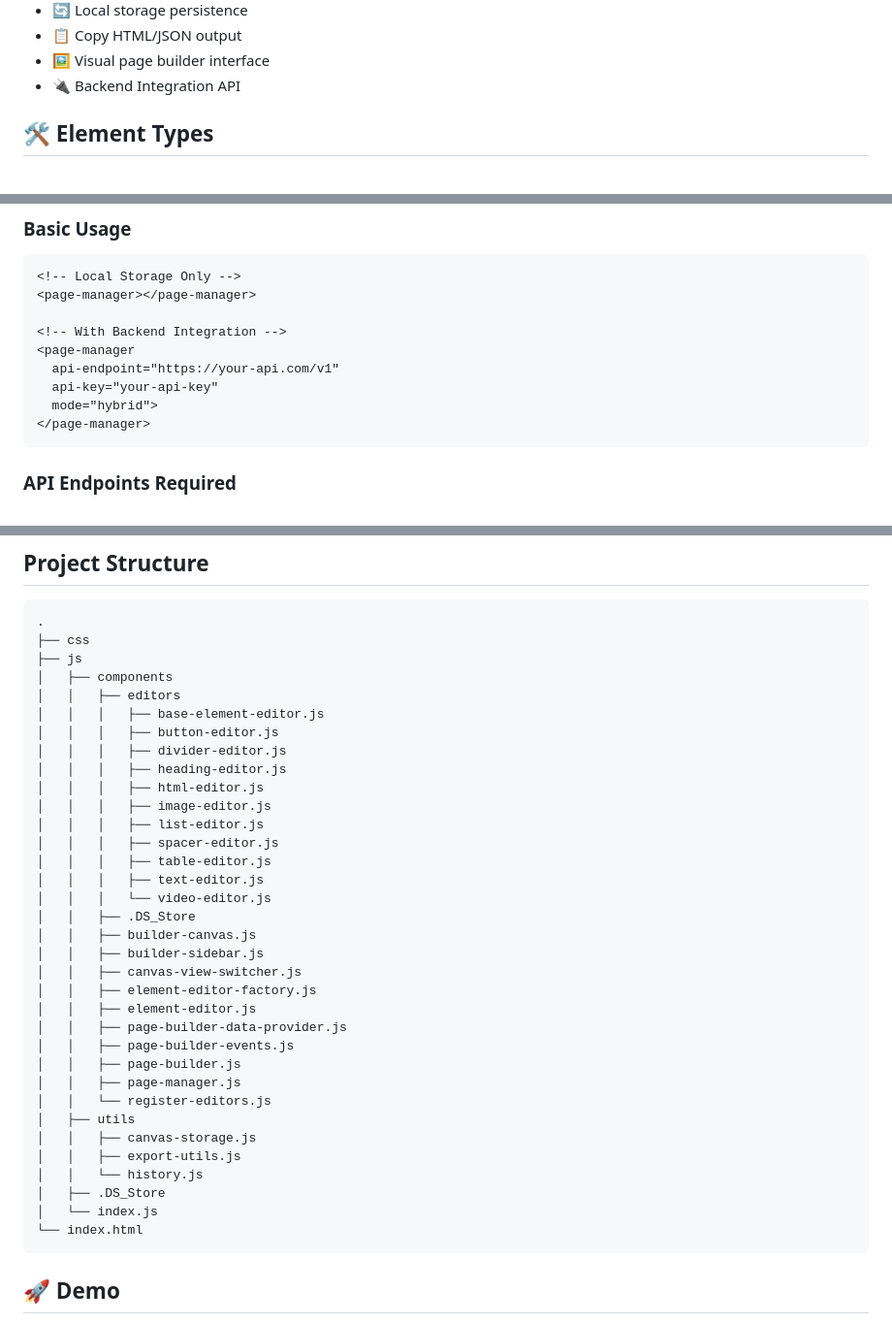
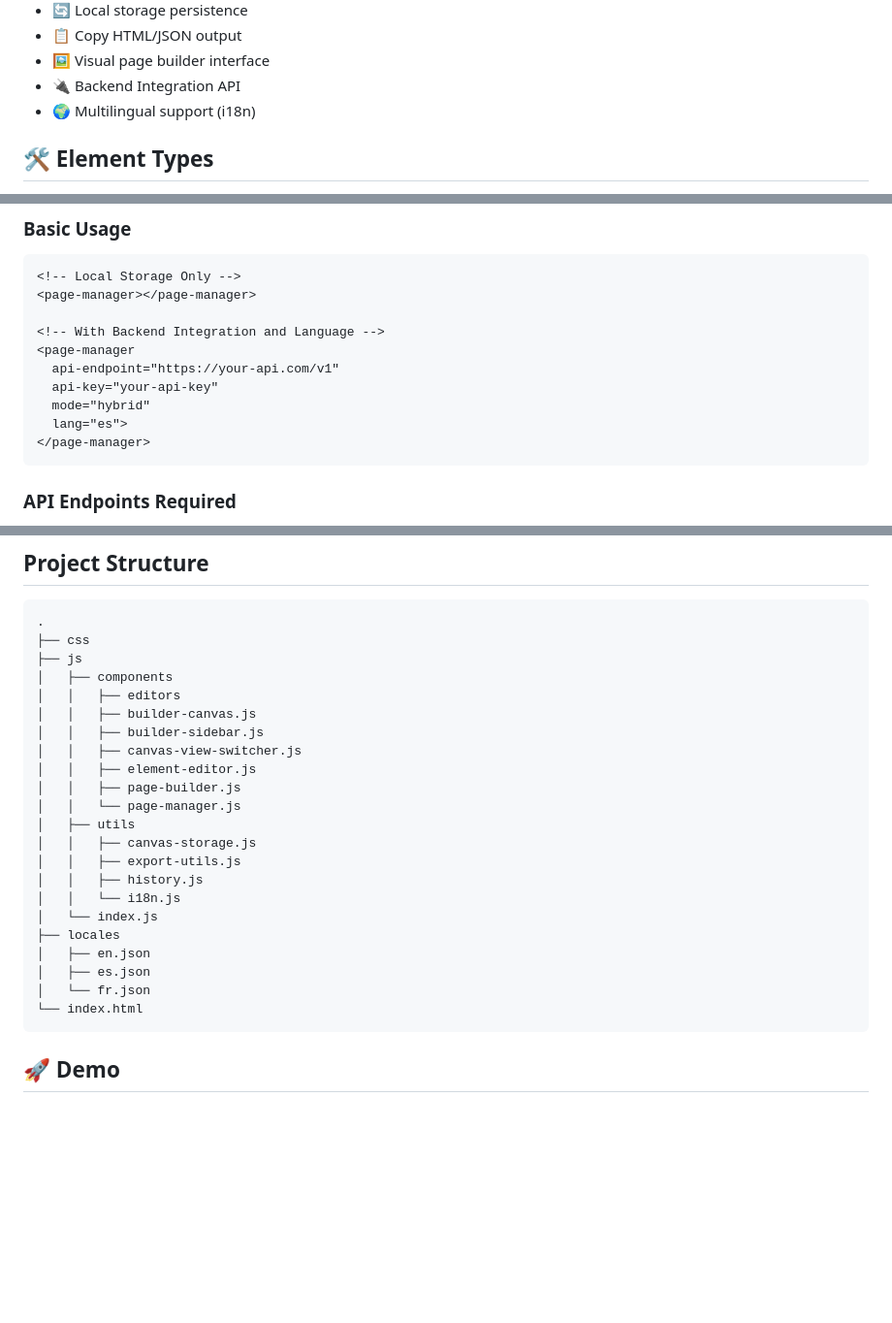
Before and after one commit to carlosvidal/mtbuilder, a Markdown page: readme.md, 3 parts joined by grey strips. Shown: that part at 97% size. Drawn GitHub-style; blank space fills up the shorter version.

````diff
--- a/readme.md
+++ b/readme.md
@@ -19,6 +19,7 @@ This project is currently in early development and not ready for production use.
 - 📋 Copy HTML/JSON output
 - 🖼️ Visual page builder interface
 - 🔌 Backend Integration API
+- 🌍 Multilingual support (i18n)
 
 ## 🛠️ Element Types
 - 📝 Text blocks
@@ -45,11 +82,12 @@ The page builder can be integrated with any backend system using our flexible in
 <!-- Local Storage Only -->
 <page-manager></page-manager>
 
-<!-- With Backend Integration -->
+<!-- With Backend Integration and Language -->
 <page-manager
   api-endpoint="https://your-api.com/v1"
   api-key="your-api-key"
-  mode="hybrid">
+  mode="hybrid"
+  lang="es">
 </page-manager>
 ```
 
@@ -140,34 +183,22 @@ cd mtbuilder
 ├── js
 │   ├── components
 │   │   ├── editors
-│   │   │   ├── base-element-editor.js
-│   │   │   ├── button-editor.js
-│   │   │   ├── divider-editor.js
-│   │   │   ├── heading-editor.js
-│   │   │   ├── html-editor.js
-│   │   │   ├── image-editor.js
-│   │   │   ├── list-editor.js
-│   │   │   ├── spacer-editor.js
-│   │   │   ├── table-editor.js
-│   │   │   ├── text-editor.js
-│   │   │   └── video-editor.js
-│   │   ├── .DS_Store
 │   │   ├── builder-canvas.js
 │   │   ├── builder-sidebar.js
 │   │   ├── canvas-view-switcher.js
-│   │   ├── element-editor-factory.js
 │   │   ├── element-editor.js
-│   │   ├── page-builder-data-provider.js
-│   │   ├── page-builder-events.js
 │   │   ├── page-builder.js
-│   │   ├── page-manager.js
-│   │   └── register-editors.js
+│   │   └── page-manager.js
 │   ├── utils
 │   │   ├── canvas-storage.js
 │   │   ├── export-utils.js
-│   │   └── history.js
-│   ├── .DS_Store
+│   │   ├── history.js
+│   │   └── i18n.js
 │   └── index.js
+├── locales
+│   ├── en.json
+│   ├── es.json
+│   └── fr.json
 └── index.html
 ```
 
````
Also changed, not shown: other parts of readme.md (+42 -0 lines).
